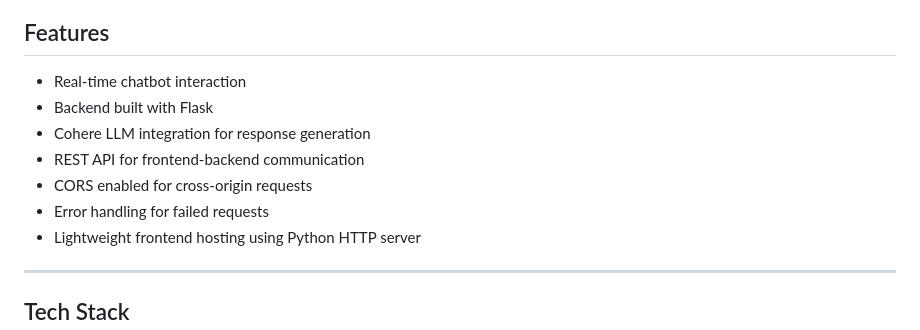
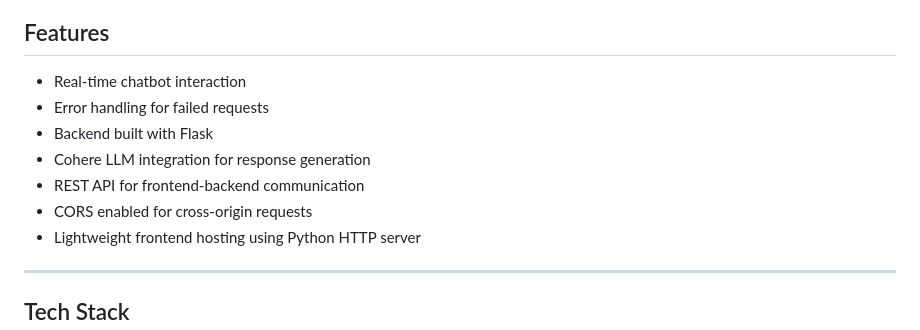
Before and after one commit to Aditi-Gp/AI-CHATBOT-SUPPORT-SERVICE, a Markdown page: README.md, the part around the change. Rendered like a GitHub page.

```diff
--- a/README.md
+++ b/README.md
@@ -4,11 +4,11 @@ An AI-powered chatbot support system built using **Python, Flask, and Cohere API
 
 ## Features
 - Real-time chatbot interaction
+- Error handling for failed requests
 - Backend built with Flask
 - Cohere LLM integration for response generation
 - REST API for frontend-backend communication
 - CORS enabled for cross-origin requests
-- Error handling for failed requests
 - Lightweight frontend hosting using Python HTTP server
 
 ---
```
